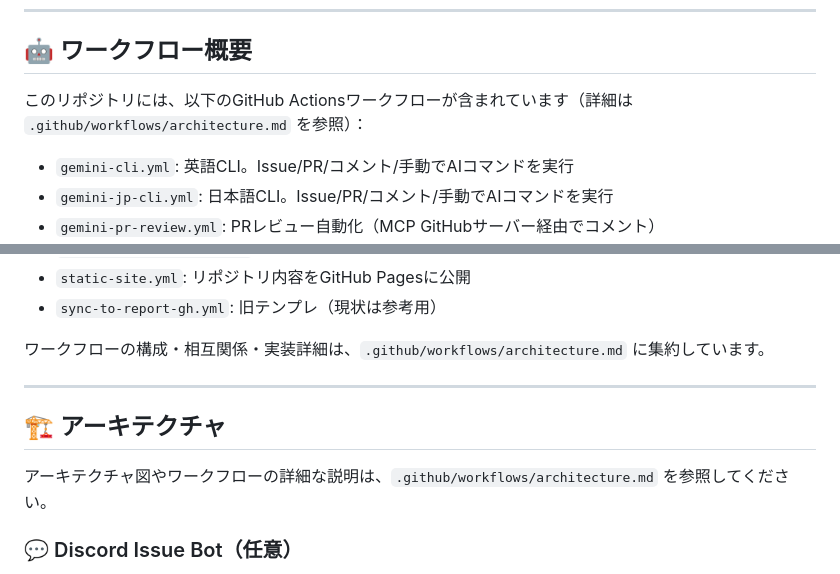
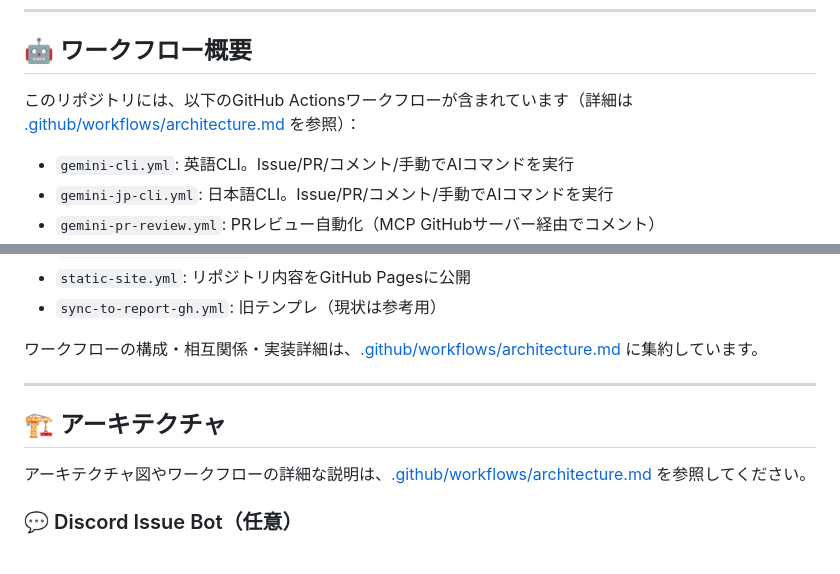
Before and after one commit to Sunwood-ai-labsII/gemini-actions-lab, a Markdown page: README.md, 2 parts joined by grey strips. GitHub-like rendering.

Commit message:
🔗 READMEのリンク改善
-  を相対リンク形式に変更

```diff
--- a/README.md
+++ b/README.md
@@ -30,7 +30,7 @@
 
 ## 🤖 ワークフロー概要
 
-このリポジトリには、以下のGitHub Actionsワークフローが含まれています（詳細は `.github/workflows/architecture.md` を参照）：
+このリポジトリには、以下のGitHub Actionsワークフローが含まれています（詳細は [.github/workflows/architecture.md](.github/workflows/architecture.md) を参照）：
 
 - `gemini-cli.yml`: 英語CLI。Issue/PR/コメント/手動でAIコマンドを実行
 - `gemini-jp-cli.yml`: 日本語CLI。Issue/PR/コメント/手動でAIコマンドを実行
@@ -43,12 +43,12 @@
 - `static-site.yml`: リポジトリ内容をGitHub Pagesに公開
 - `sync-to-report-gh.yml`: 旧テンプレ（現状は参考用）
 
-ワークフローの構成・相互関係・実装詳細は、`.github/workflows/architecture.md` に集約しています。
+ワークフローの構成・相互関係・実装詳細は、[.github/workflows/architecture.md](.github/workflows/architecture.md) に集約しています。
 
 ---
 
 ## 🏗️ アーキテクチャ
-アーキテクチャ図やワークフローの詳細な説明は、`.github/workflows/architecture.md` を参照してください。
+アーキテクチャ図やワークフローの詳細な説明は、[.github/workflows/architecture.md](.github/workflows/architecture.md) を参照してください。
 
 ### 💬 Discord Issue Bot（任意）
 - Discord から GitHub Issue を作成する最小ボット
```
